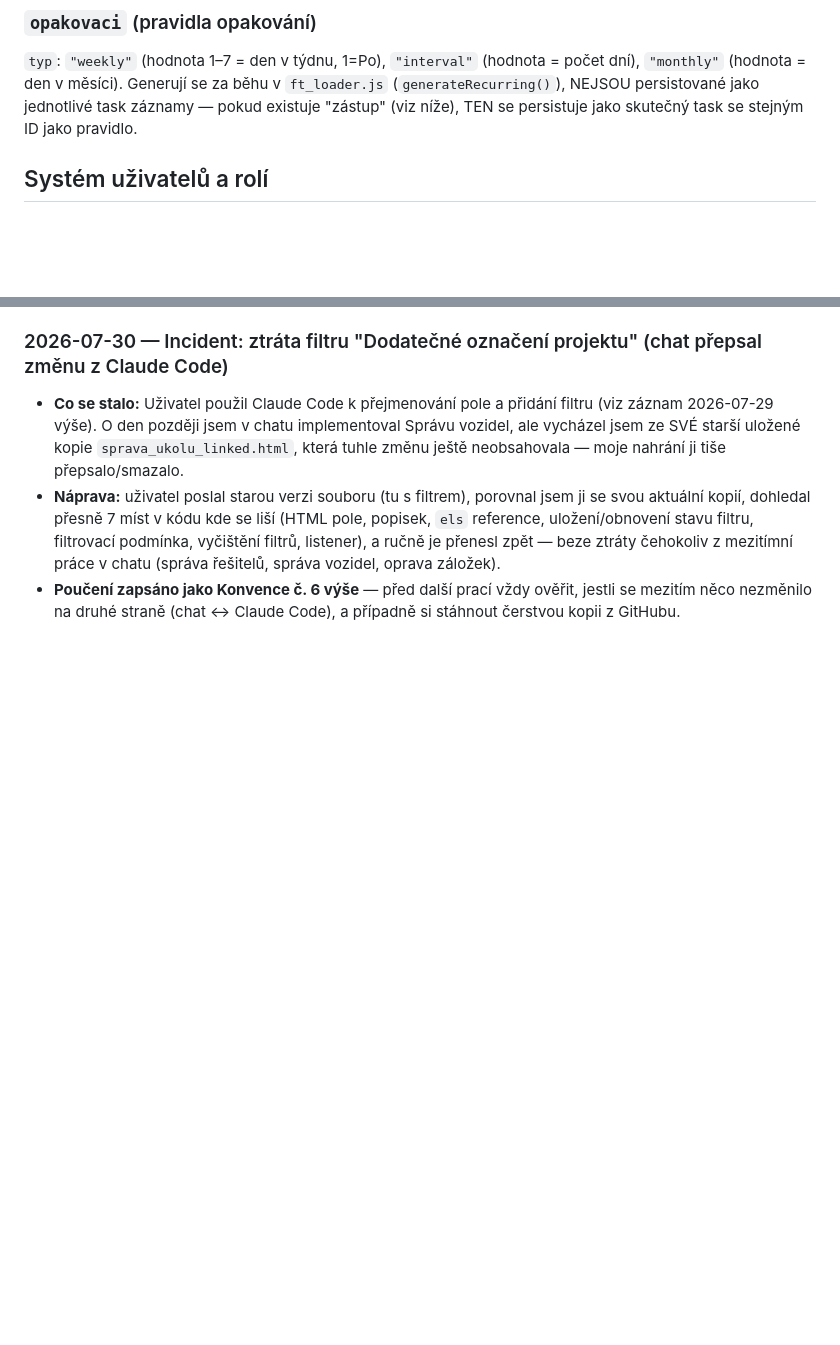
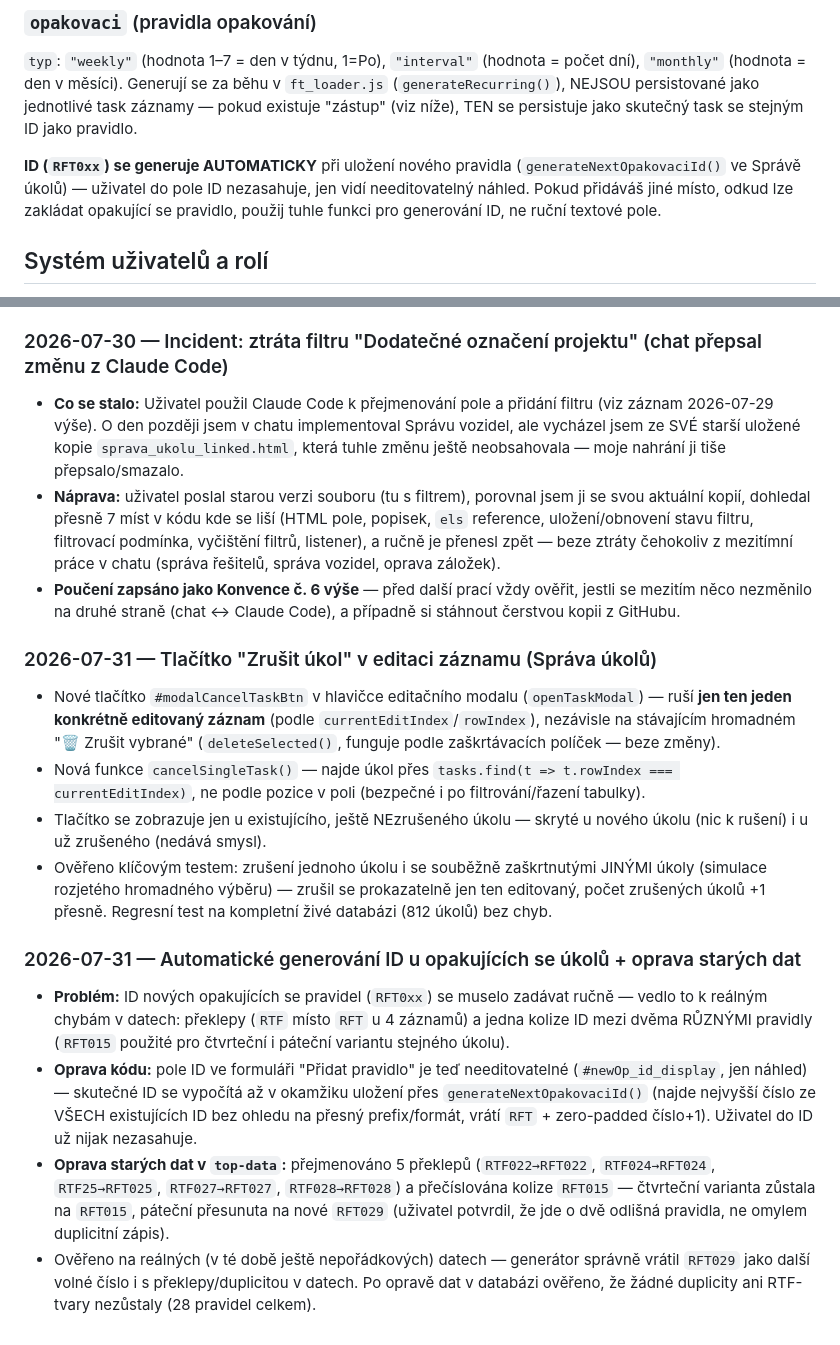
Before and after one commit to Asbeel13/TOP, a Markdown page: CLAUDE.md, 2 parts joined by grey strips. Drawn GitHub-style; blank space fills up the shorter version.

```diff
--- a/CLAUDE.md
+++ b/CLAUDE.md
@@ -91,6 +91,12 @@ počet dní), `"monthly"` (hodnota = den v měsíci). Generují se za běhu v
 `ft_loader.js` (`generateRecurring()`), NEJSOU persistované jako jednotlivé
 task záznamy — pokud existuje "zástup" (viz níže), TEN se persistuje jako
 skutečný task se stejným ID jako pravidlo.
+
+**ID (`RFT0xx`) se generuje AUTOMATICKY** při uložení nového pravidla
+(`generateNextOpakovaciId()` ve Správě úkolů) — uživatel do pole ID
+nezasahuje, jen vidí needitovatelný náhled. Pokud přidáváš jiné místo,
+odkud lze zakládat opakující se pravidlo, použij tuhle funkci pro
+generování ID, ne ruční textové pole.
 
 ## Systém uživatelů a rolí
 
@@ -417,3 +423,42 @@ změnách z chatu, aby Claude Code měl při příštím spuštění aktuální
 - **Poučení zapsáno jako Konvence č. 6 výše** — před další prací vždy
   ověřit, jestli se mezitím něco nezměnilo na druhé straně (chat ↔
   Claude Code), a případně si stáhnout čerstvou kopii z GitHubu.
+
+### 2026-07-31 — Tlačítko "Zrušit úkol" v editaci záznamu (Správa úkolů)
+
+- Nové tlačítko `#modalCancelTaskBtn` v hlavičce editačního modalu
+  (`openTaskModal`) — ruší **jen ten jeden konkrétně editovaný záznam**
+  (podle `currentEditIndex`/`rowIndex`), nezávisle na stávajícím
+  hromadném "🗑 Zrušit vybrané" (`deleteSelected()`, funguje podle
+  zaškrtávacích políček — beze změny).
+- Nová funkce `cancelSingleTask()` — najde úkol přes
+  `tasks.find(t => t.rowIndex === currentEditIndex)`, ne podle pozice v
+  poli (bezpečné i po filtrování/řazení tabulky).
+- Tlačítko se zobrazuje jen u existujícího, ještě NEzrušeného úkolu —
+  skryté u nového úkolu (nic k rušení) i u už zrušeného (nedává smysl).
+- Ověřeno klíčovým testem: zrušení jednoho úkolu i se souběžně
+  zaškrtnutými JINÝMI úkoly (simulace rozjetého hromadného výběru) —
+  zrušil se prokazatelně jen ten editovaný, počet zrušených úkolů +1
+  přesně. Regresní test na kompletní živé databázi (812 úkolů) bez chyb.
+
+### 2026-07-31 — Automatické generování ID u opakujících se úkolů + oprava starých dat
+
+- **Problém:** ID nových opakujících se pravidel (`RFT0xx`) se muselo
+  zadávat ručně — vedlo to k reálným chybám v datech: překlepy (`RTF`
+  místo `RFT` u 4 záznamů) a jedna kolize ID mezi dvěma RŮZNÝMI pravidly
+  (`RFT015` použité pro čtvrteční i páteční variantu stejného úkolu).
+- **Oprava kódu:** pole ID ve formuláři "Přidat pravidlo" je teď
+  needitovatelné (`#newOp_id_display`, jen náhled) — skutečné ID se
+  vypočítá až v okamžiku uložení přes `generateNextOpakovaciId()`
+  (najde nejvyšší číslo ze VŠECH existujících ID bez ohledu na přesný
+  prefix/formát, vrátí `RFT` + zero-padded číslo+1). Uživatel do ID už
+  nijak nezasahuje.
+- **Oprava starých dat v `top-data`:** přejmenováno 5 překlepů
+  (`RTF022→RFT022`, `RTF024→RFT024`, `RTF25→RFT025`, `RTF027→RFT027`,
+  `RTF028→RFT028`) a přečíslována kolize `RFT015` — čtvrteční varianta
+  zůstala na `RFT015`, páteční přesunuta na nové `RFT029` (uživatel
+  potvrdil, že jde o dvě odlišná pravidla, ne omylem duplicitní zápis).
+- Ověřeno na reálných (v té době ještě nepořádkových) datech — generátor
+  správně vrátil `RFT029` jako další volné číslo i s překlepy/duplicitou
+  v datech. Po opravě dat v databázi ověřeno, že žádné duplicity ani
+  RTF-tvary nezůstaly (28 pravidel celkem).
```
